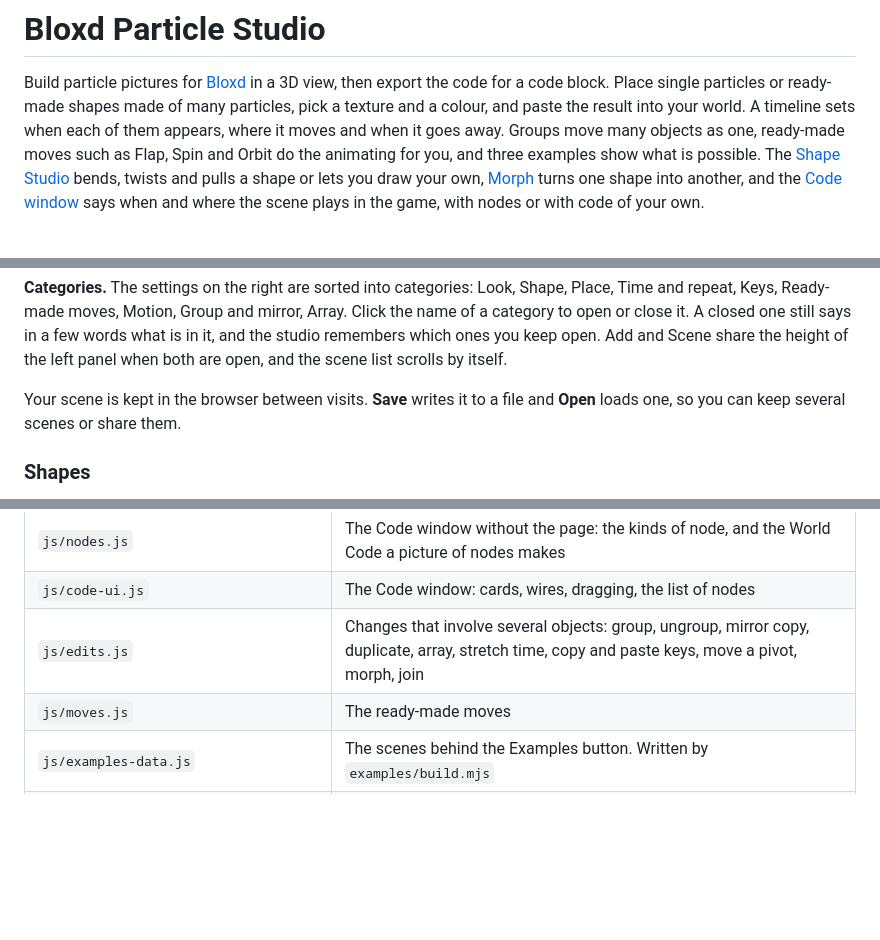
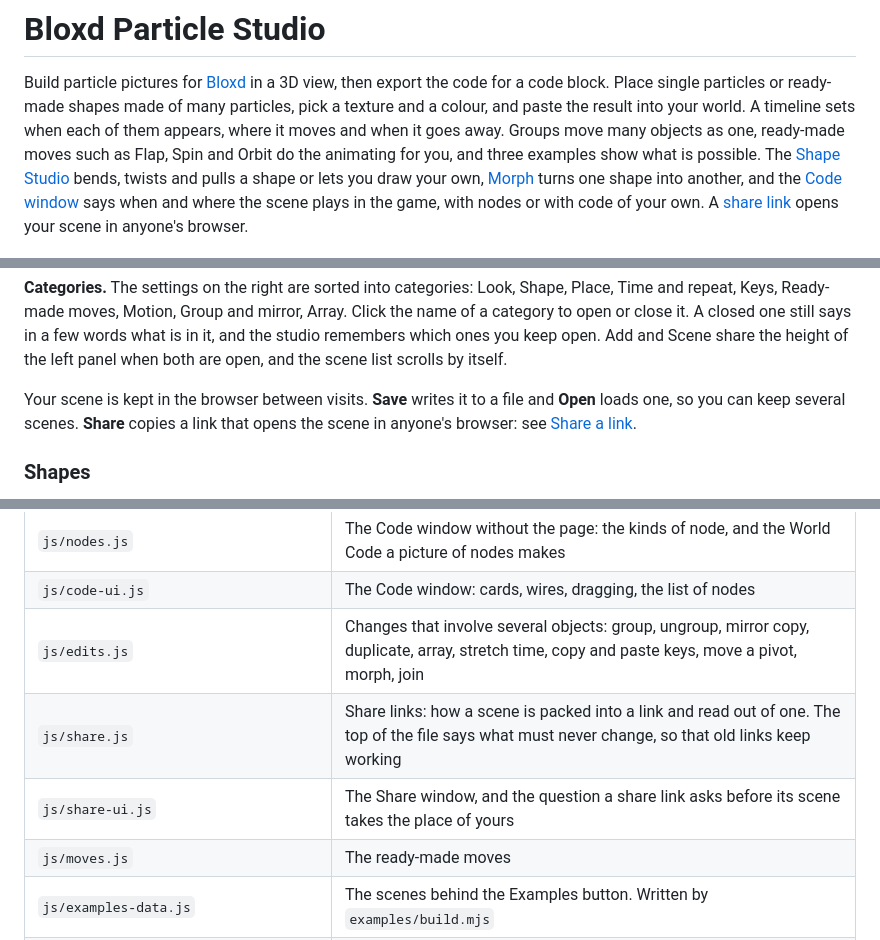
Before and after one commit to EPICOO00000/Bloxd-Particle-studio, a Markdown page: README.md, 3 parts joined by grey strips. GitHub-like rendering; blank space fills up the shorter version.

```diff
--- a/README.md
+++ b/README.md
@@ -9,7 +9,8 @@ and Orbit do the animating for you, and three examples show what is possible.
 The [Shape Studio](#shape-studio) bends, twists and pulls a shape or lets you
 draw your own, [Morph](#morph) turns one shape into another, and the
 [Code window](#code-when-and-where-it-plays) says when and where the scene
-plays in the game, with nodes or with code of your own.
+plays in the game, with nodes or with code of your own. A
+[share link](#share-a-link) opens your scene in anyone's browser.
 
 ![The studio with its panels open: the scene list with its groups on the left, the 3D view in the middle, the settings in categories on the right, the timeline below](docs/screenshot.png)
 
@@ -70,7 +71,9 @@ open. Add and Scene share the height of the left panel when both are open,
 and the scene list scrolls by itself.
 
 Your scene is kept in the browser between visits. **Save** writes it to a file
-and **Open** loads one, so you can keep several scenes or share them.
+and **Open** loads one, so you can keep several scenes. **Share** copies a
+link that opens the scene in anyone's browser: see
+[Share a link](#share-a-link).
 
 ### Shapes
 
@@ -718,6 +753,8 @@ and what is in it names the group as its `parent`. `sceneTree()` in
 | `js/nodes.js` | The Code window without the page: the kinds of node, and the World Code a picture of nodes makes |
 | `js/code-ui.js` | The Code window: cards, wires, dragging, the list of nodes |
 | `js/edits.js` | Changes that involve several objects: group, ungroup, mirror copy, duplicate, array, stretch time, copy and paste keys, move a pivot, morph, join |
+| `js/share.js` | Share links: how a scene is packed into a link and read out of one. The top of the file says what must never change, so that old links keep working |
+| `js/share-ui.js` | The Share window, and the question a share link asks before its scene takes the place of yours |
 | `js/moves.js` | The ready-made moves |
 | `js/examples-data.js` | The scenes behind the Examples button. Written by `examples/build.mjs` |
 | `js/app.js` | Buttons, panels, the categories of settings, the shape picker, undo, saving, the export window |
```
Also changed, not shown: other parts of README.md (+33 -0 lines), docs/share.png (added), 9 other files.
